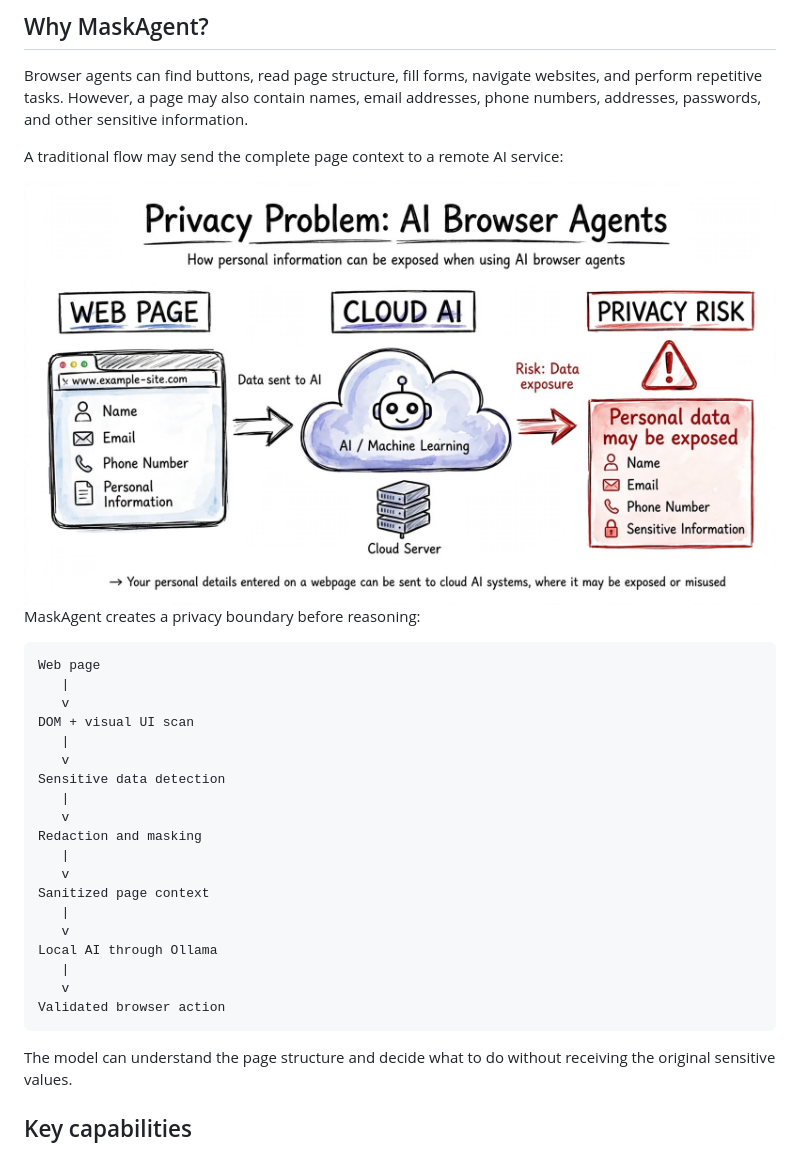
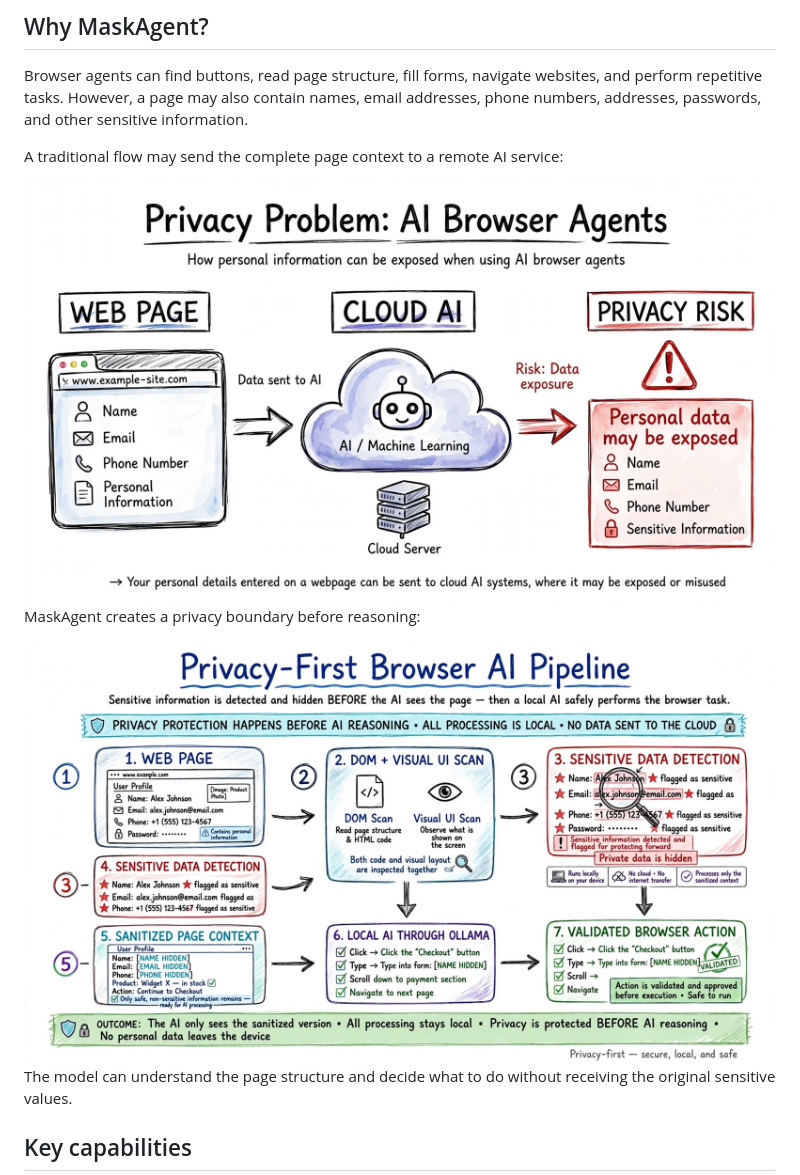
Before and after one commit to bhuvanesh-m-dev/maskagent, a Markdown page: README.md, the part around the change. Drawn GitHub-style.

````diff
--- a/README.md
+++ b/README.md
@@ -41,31 +41,11 @@ Browser agents can find buttons, read page structure, fill forms, navigate websi
 
 A traditional flow may send the complete page context to a remote AI service:
 
-<img src="https://raw.githubusercontent.com/bhuvanesh-m-dev/maskagent/refs/heads/main/img/readme-1.jpg" alt="Smart India Hackathon 2026" height="600">
+<img src="https://raw.githubusercontent.com/bhuvanesh-m-dev/maskagent/refs/heads/main/img/readme/1.jpg" alt="Smart India Hackathon 2026" height="600">
 
 MaskAgent creates a privacy boundary before reasoning:
 
-```text
-Web page
-   |
-   v
-DOM + visual UI scan
-   |
-   v
-Sensitive data detection
-   |
-   v
-Redaction and masking
-   |
-   v
-Sanitized page context
-   |
-   v
-Local AI through Ollama
-   |
-   v
-Validated browser action
-```
+<img src="https://raw.githubusercontent.com/bhuvanesh-m-dev/maskagent/refs/heads/main/img/readme/2.jpg" alt="Smart India Hackathon 2026" height="600">
 
 The model can understand the page structure and decide what to do without receiving the original sensitive values.
 
````
